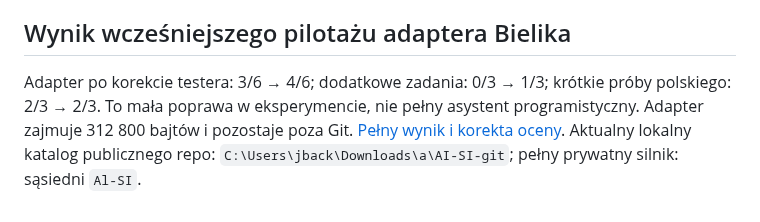
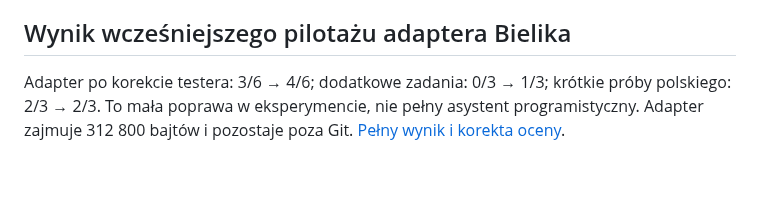
Before and after one commit to jbackk-lang/AI-SI, a Markdown page: README.md, the part around the change. Drawn GitHub-style; blank space fills up the shorter version.

```diff
--- a/README.md
+++ b/README.md
@@ -122,4 +122,4 @@ Historia dotychczasowego prywatnego projektu pozostaje w Al-SI. To publiczna cz
 
 
 
-Adapter po korekcie testera: 3/6 → 4/6; dodatkowe zadania: 0/3 → 1/3; krótkie próby polskiego: 2/3 → 2/3. To mała poprawa w eksperymencie, nie pełny asystent programistyczny. Adapter zajmuje 312 800 bajtów i pozostaje poza Git. [Pełny wynik i korekta oceny](docs/TRAINING_RESULT.md). Aktualny lokalny katalog publicznego repo: `C:\Users\jback\Downloads\a\AI-SI-git`; pełny prywatny silnik: sąsiedni `Al-SI`.
+Adapter po korekcie testera: 3/6 → 4/6; dodatkowe zadania: 0/3 → 1/3; krótkie próby polskiego: 2/3 → 2/3. To mała poprawa w eksperymencie, nie pełny asystent programistyczny. Adapter zajmuje 312 800 bajtów i pozostaje poza Git. [Pełny wynik i korekta oceny](docs/TRAINING_RESULT.md).
```
